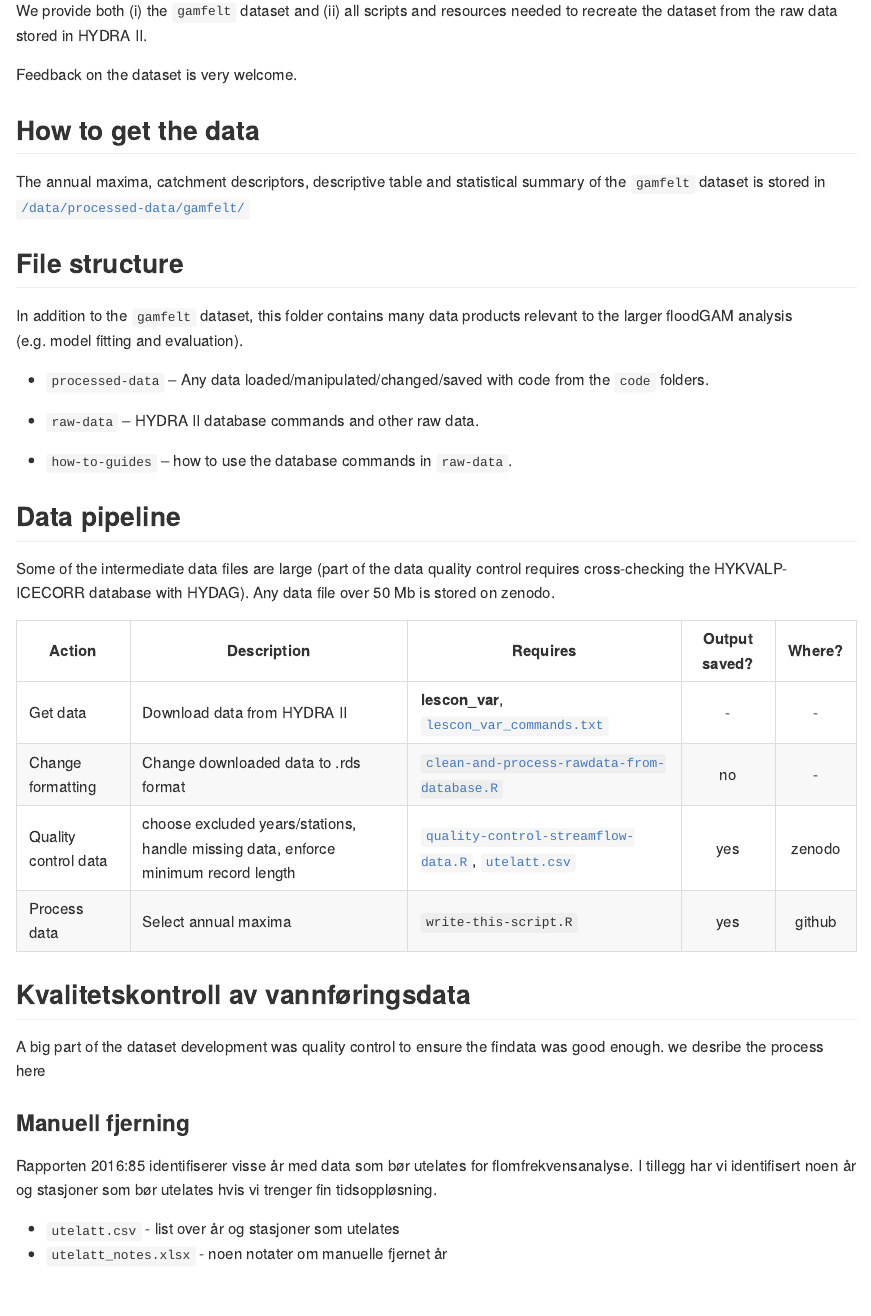
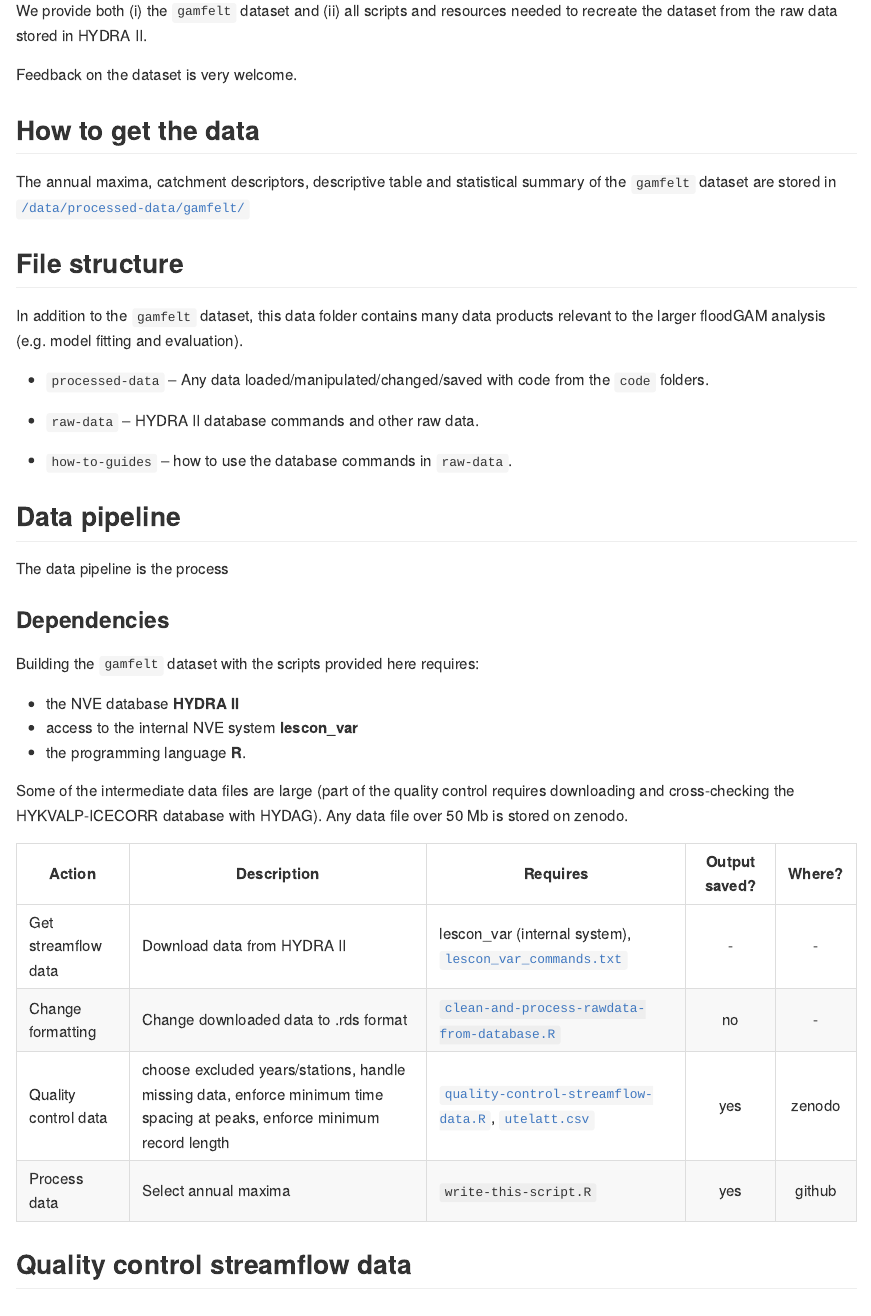
Before and after one commit to danibarna/floodGAM, an R Markdown document (data/README.Rmd): the page in a window 1100 px wide, from 340 px down. The pictures show the output file data/README.md that the author committed with the source, drawn offline in the style of GitHub.

Commit message:
check how subsection looks

```diff
--- a/data/README.Rmd
+++ b/data/README.Rmd
@@ -31,12 +31,12 @@ Feedback on the dataset is very welcome.
 
 ## How to get the data
 
-The annual maxima, catchment descriptors, descriptive table and statistical summary of the `gamfelt` dataset is stored in [`/data/processed-data/gamfelt/`](/data/processed-data/gamfelt/)
+The annual maxima, catchment descriptors, descriptive table and statistical summary of the `gamfelt` dataset are stored in [`/data/processed-data/gamfelt/`](/data/processed-data/gamfelt/)
 
 
 ## File structure
 
-In addition to the `gamfelt` dataset, this folder contains many data products relevant to the larger floodGAM analysis (e.g. model fitting and evaluation).
+In addition to the `gamfelt` dataset, this data folder contains many data products relevant to the larger floodGAM analysis (e.g. model fitting and evaluation).
 
  - `processed-data` – Any data loaded/manipulated/changed/saved with code from the `code` folders.
 
@@ -47,15 +47,27 @@ In addition to the `gamfelt` dataset, this folder contains many data products re
 
 ## Data pipeline
 
-Some of the intermediate data files are large (part of the data quality control requires cross-checking the HYKVALP-ICECORR database with HYDAG). Any data file over 50 Mb is stored on zenodo.
+The data pipeline is the process
+
+### Dependencies
+
+Building the `gamfelt` dataset with the scripts provided here requires:
+
+ - the NVE database **HYDRA II**
+ - access to the internal NVE system **lescon_var**
+ - the programming language **R**.
+
+Some of the intermediate data files are large (part of the quality control requires downloading and cross-checking the HYKVALP-ICECORR database with HYDAG). Any data file over 50 Mb is stored on zenodo.
 
 | Action | Description | Requires | Output saved? | Where? |
 | --- | --- | --- | :---: | :---: |
-| Get data | Download data from HYDRA II | **lescon_var**, [`lescon_var_commands.txt`](/data/raw-data/) | - | - |
+| Get streamflow data | Download data from HYDRA II | lescon_var (internal system), [`lescon_var_commands.txt`](/data/raw-data/) | - | - |
 | Change formatting | Change downloaded data to .rds format  | [`clean-and-process-rawdata-from-database.R`](/code/scripts/data-creation/) | no | - |
-| Quality control data | choose excluded years/stations, handle missing data, enforce minimum record length | [`quality-control-streamflow-data.R`](/code/scripts/data-creation/), [`utelatt.csv`](/data/raw-data/) | yes | zenodo |
+| Quality control data | choose excluded years/stations, handle missing data, enforce minimum time spacing at peaks, enforce minimum record length | [`quality-control-streamflow-data.R`](/code/scripts/data-creation/), [`utelatt.csv`](/data/raw-data/) | yes | zenodo |
 | Process data | Select annual maxima | `write-this-script.R` | yes | github |
 
+
+## Quality control streamflow data
 
 
 
```
Also changed, not shown: data/README.md.
